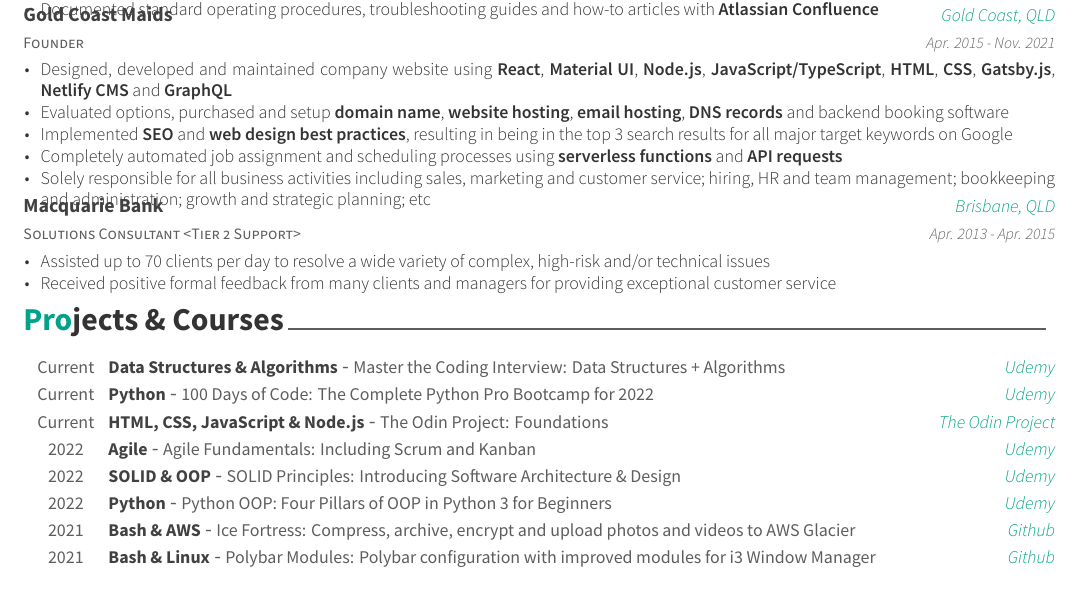
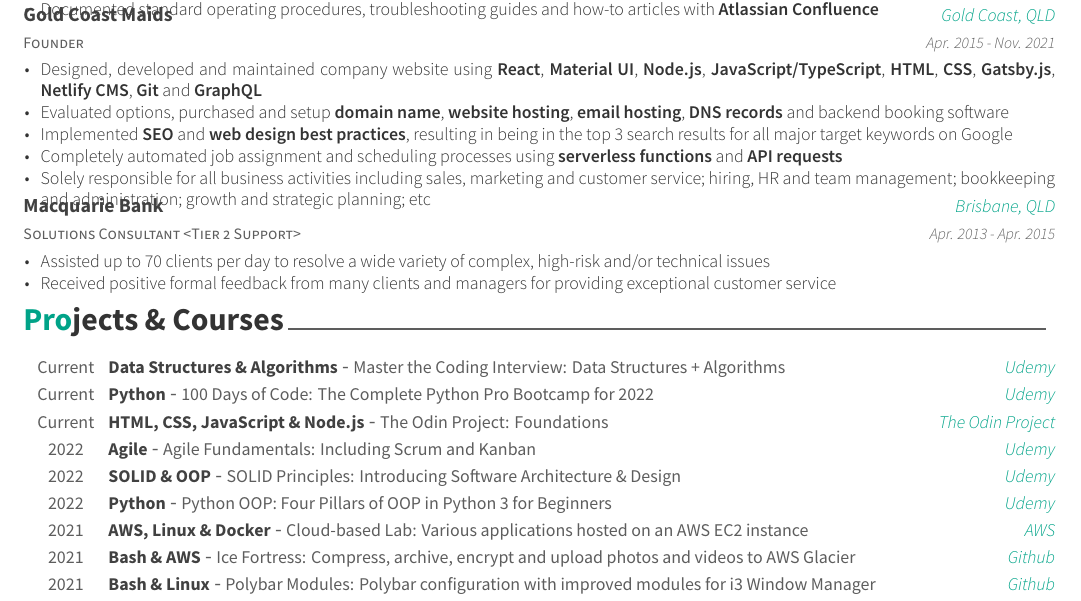
Before and after one commit to jakec-dev/resume, a LaTeX CV (resume.tex, which reads resume/experience.tex, resume/projects.tex): part of the page, cut so that both start at the same text. Compiled offline with XeLaTeX.

Commit message:
Add Git experience; Add AWS EC2 cloud-lab to projects

```diff
--- a/resume/experience.tex
+++ b/resume/experience.tex
@@ -21,7 +21,7 @@
     {Apr. 2015 - Nov. 2021}
     {
       \begin{cvitems}
-        \item {Designed, developed and maintained company website using \textbf{React}, \textbf{Material UI}, \textbf{Node.js}, \textbf{JavaScript/TypeScript}, \textbf{HTML}, \textbf{CSS}, \textbf{Gatsby.js}, \textbf{Netlify CMS} and \textbf{GraphQL}}
+        \item {Designed, developed and maintained company website using \textbf{React}, \textbf{Material UI}, \textbf{Node.js}, \textbf{JavaScript/TypeScript}, \textbf{HTML}, \textbf{CSS}, \textbf{Gatsby.js}, \textbf{Netlify CMS}, \textbf{Git} and \textbf{GraphQL}}
         \item {Evaluated options, purchased and setup \textbf{domain name}, \textbf{website hosting}, \textbf{email hosting}, \textbf{DNS records} and backend booking software}
         \item {Implemented \textbf{SEO} and \textbf{web design best practices}, resulting in being in the top 3 search results for all major target keywords on Google}
         \item {Completely automated job assignment and scheduling processes using \textbf{serverless functions} and \textbf{API requests}}
--- a/resume/projects.tex
+++ b/resume/projects.tex
@@ -37,6 +37,12 @@
     {2022}
     {https://www.udemy.com/course/python-oops-beginners/}
   \cvhonor
+    {AWS, Linux \& Docker}
+    {Cloud-based Lab: Various applications hosted on an AWS EC2 instance}
+    {AWS}
+    {2021}
+    {https://wiki.jakec.dev}
+  \cvhonor
     {Bash \& AWS}
     {Ice Fortress: Compress, archive, encrypt and upload photos and videos to AWS Glacier}
     {Github}
```
Also changed, not shown: resume.pdf.
